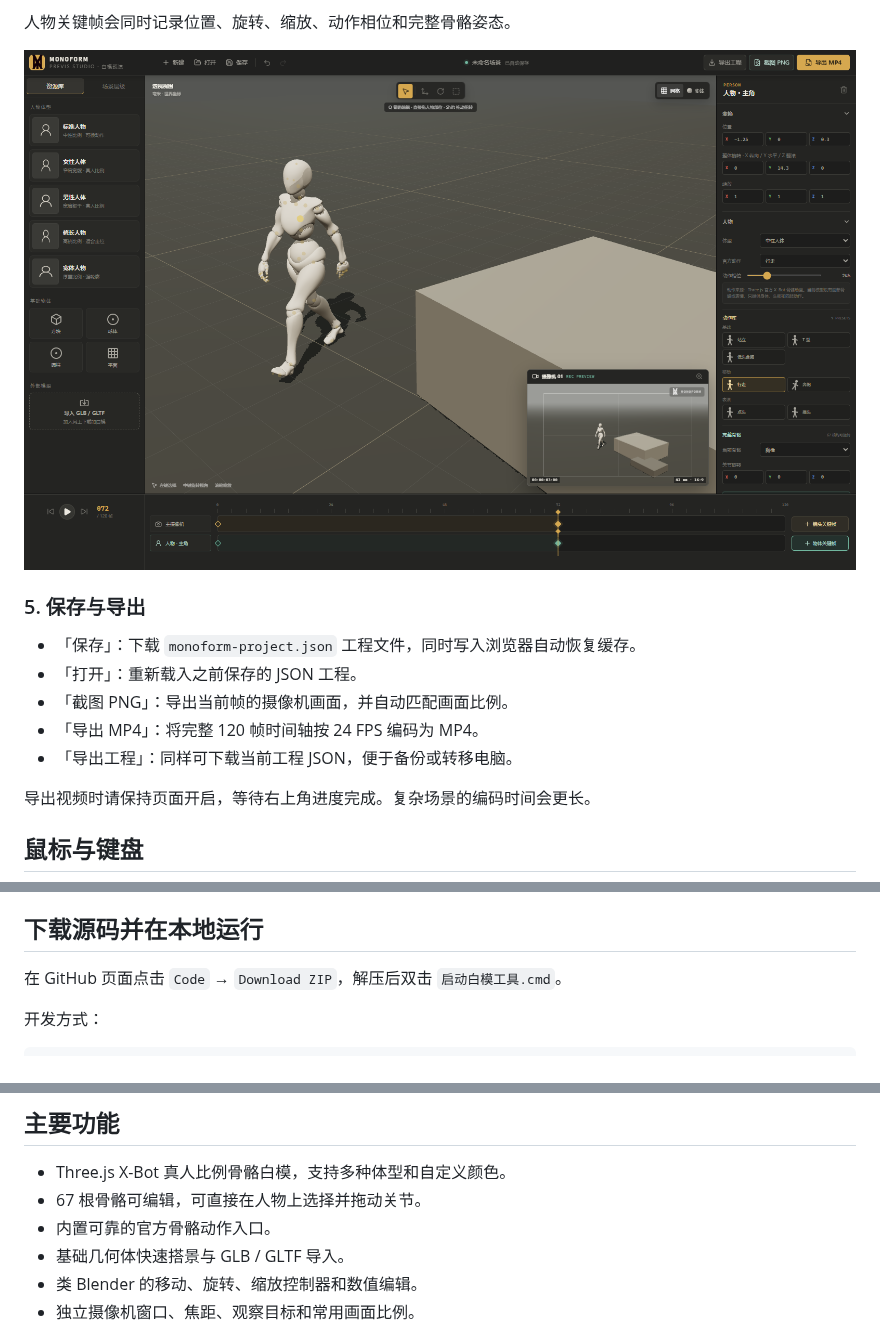
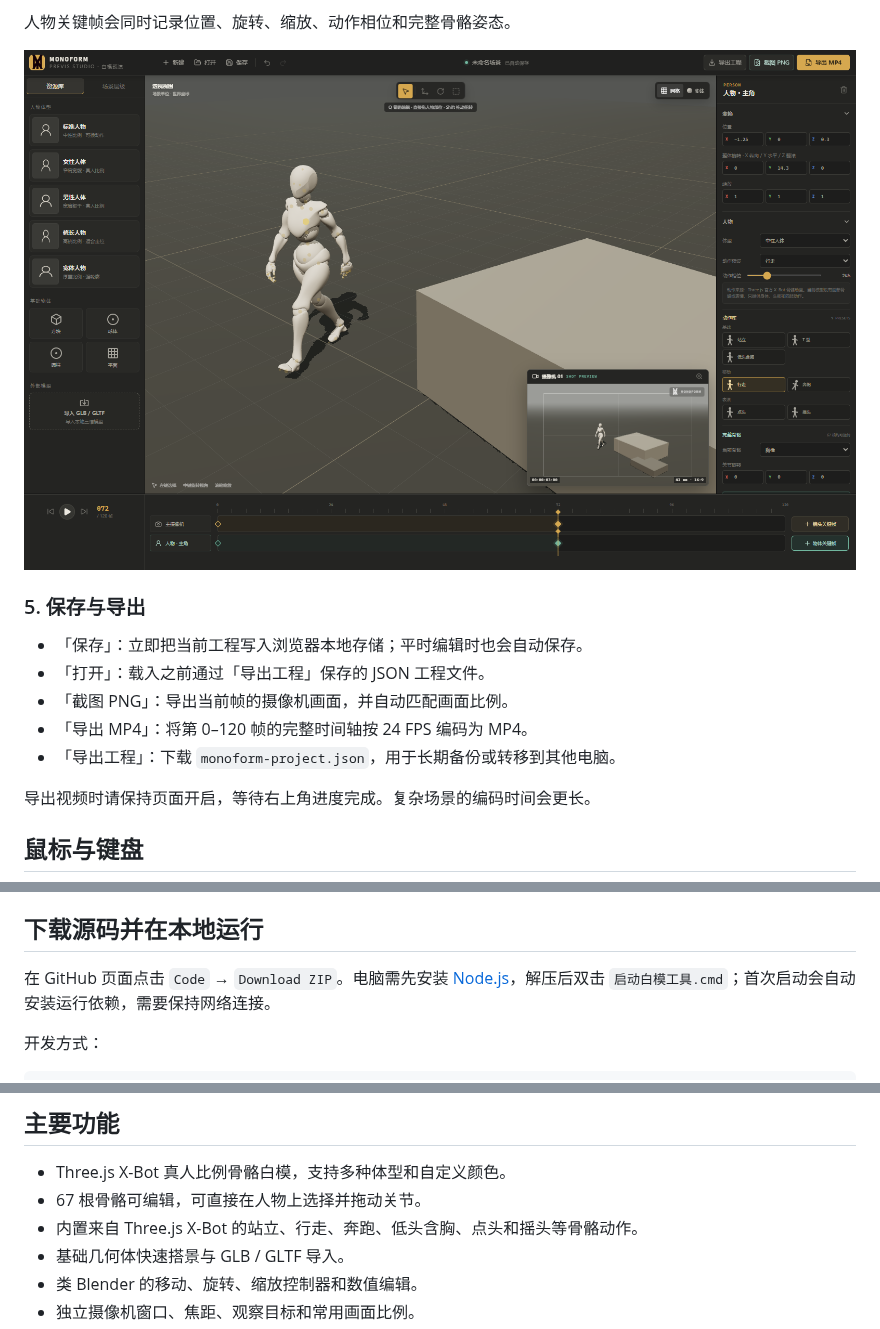
Before and after one commit to GuiYi-Xi/monoform-previs-studio, a Markdown page: README.md, 3 parts joined by grey strips. Drawn GitHub-style; pictures changed too: docs/screenshots/monoform-camera-keyframes.png.

Commit message:
Polish user-facing copy and project workflow

```diff
--- a/README.md
+++ b/README.md
@@ -79,11 +79,11 @@ MONOFORM 是一款面向分镜、构图和镜头预演的轻量三维白模工
 
 ### 5. 保存与导出
 
-- 「保存」：下载 `monoform-project.json` 工程文件，同时写入浏览器自动恢复缓存。
-- 「打开」：重新载入之前保存的 JSON 工程。
+- 「保存」：立即把当前工程写入浏览器本地存储；平时编辑时也会自动保存。
+- 「打开」：载入之前通过「导出工程」保存的 JSON 工程文件。
 - 「截图 PNG」：导出当前帧的摄像机画面，并自动匹配画面比例。
-- 「导出 MP4」：将完整 120 帧时间轴按 24 FPS 编码为 MP4。
-- 「导出工程」：同样可下载当前工程 JSON，便于备份或转移电脑。
+- 「导出 MP4」：将第 0–120 帧的完整时间轴按 24 FPS 编码为 MP4。
+- 「导出工程」：下载 `monoform-project.json`，用于长期备份或转移到其他电脑。
 
 导出视频时请保持页面开启，等待右上角进度完成。复杂场景的编码时间会更长。
 
@@ -98,7 +98,7 @@ MONOFORM 是一款面向分镜、构图和镜头预演的轻量三维白模工
 
 ## 下载源码并在本地运行
 
-在 GitHub 页面点击 `Code` → `Download ZIP`，解压后双击 `启动白模工具.cmd`。
+在 GitHub 页面点击 `Code` → `Download ZIP`。电脑需先安装 [Node.js](https://nodejs.org/)，解压后双击 `启动白模工具.cmd`；首次启动会自动安装运行依赖，需要保持网络连接。
 
 开发方式：
 
@@ -118,7 +118,7 @@ npm run preview
 
 - Three.js X-Bot 真人比例骨骼白模，支持多种体型和自定义颜色。
 - 67 根骨骼可编辑，可直接在人物上选择并拖动关节。
-- 内置可靠的官方骨骼动作入口。
+- 内置来自 Three.js X-Bot 的站立、行走、奔跑、低头含胸、点头和摇头等骨骼动作。
 - 基础几何体快速搭景与 GLB / GLTF 导入。
 - 类 Blender 的移动、旋转、缩放控制器和数值编辑。
 - 独立摄像机窗口、焦距、观察目标和常用画面比例。
```
Also changed, not shown: other parts of README.md (+2 -2 lines), docs/screenshots/monoform-overview.png, docs/screenshots/monoform-rig-editing.png, 2 other files.
